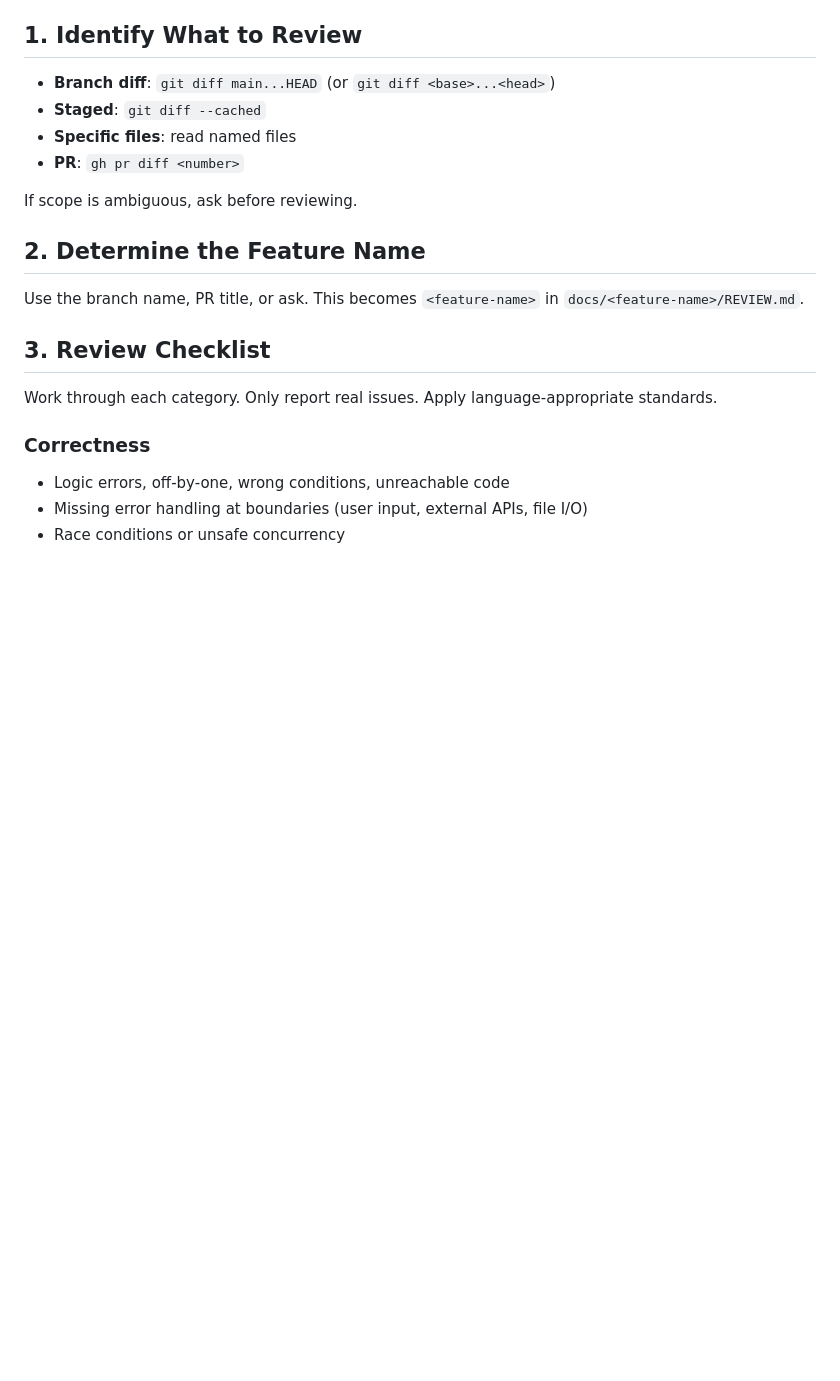
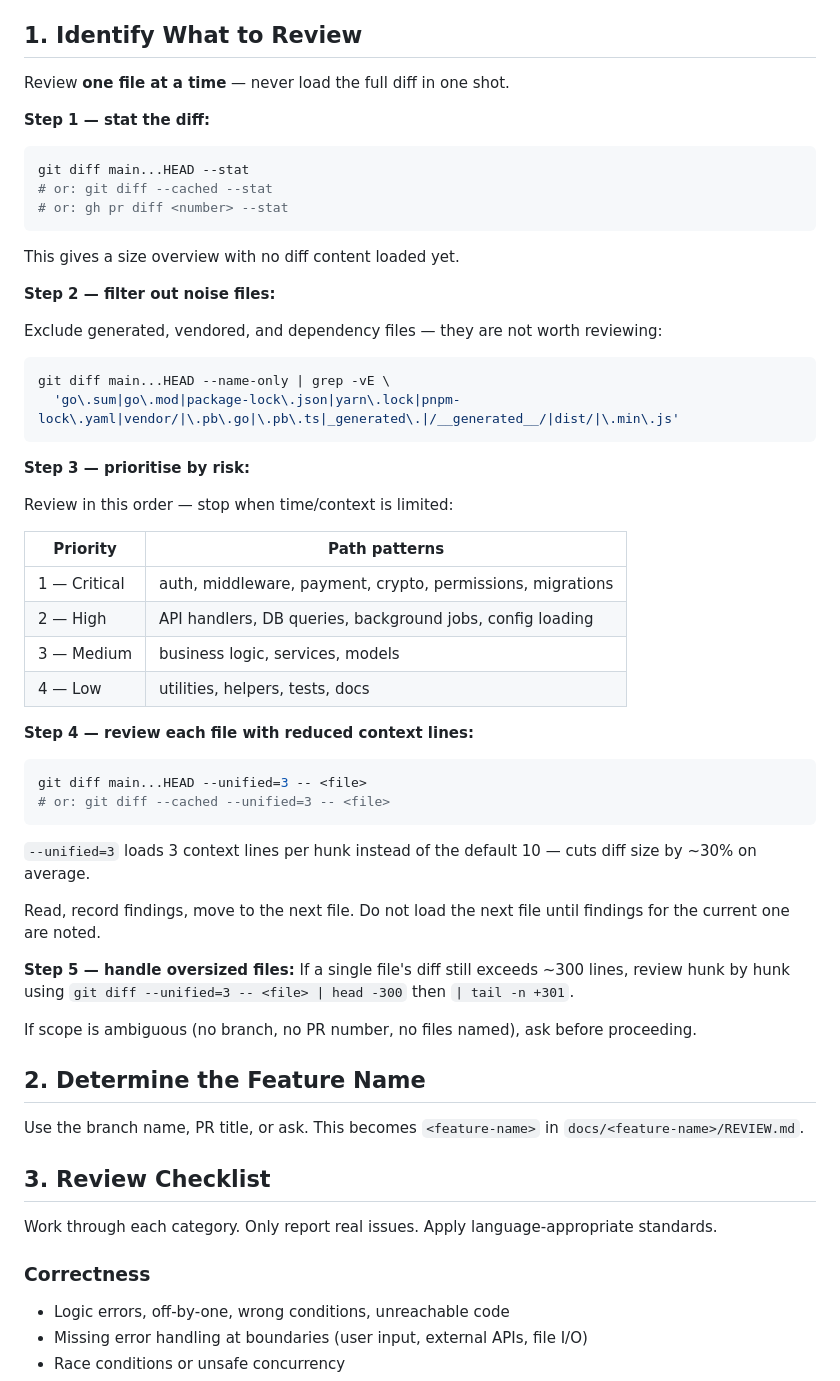
Before and after one commit to amjadjibon/skills, a Markdown page: skills/code-review/SKILL.md, the part around the change. Drawn GitHub-style; blank space fills up the shorter version.

Commit message:
feat: enhance code review guidelines with detailed steps for diff analysis and prioritization

````diff
--- a/skills/code-review/SKILL.md
+++ b/skills/code-review/SKILL.md
@@ -9,12 +9,52 @@ Review code changes — correctness, security, simplicity — and write findings
 
 ## 1. Identify What to Review
 
-- **Branch diff**: `git diff main...HEAD` (or `git diff <base>...<head>`)
-- **Staged**: `git diff --cached`
-- **Specific files**: read named files
-- **PR**: `gh pr diff <number>`
+Review **one file at a time** — never load the full diff in one shot.
 
-If scope is ambiguous, ask before reviewing.
+**Step 1 — stat the diff:**
+
+```bash
+git diff main...HEAD --stat
+# or: git diff --cached --stat
+# or: gh pr diff <number> --stat
+```
+
+This gives a size overview with no diff content loaded yet.
+
+**Step 2 — filter out noise files:**
+
+Exclude generated, vendored, and dependency files — they are not worth reviewing:
+
+```bash
+git diff main...HEAD --name-only | grep -vE \
+  'go\.sum|go\.mod|package-lock\.json|yarn\.lock|pnpm-lock\.yaml|vendor/|\.pb\.go|\.pb\.ts|_generated\.|/__generated__/|dist/|\.min\.js'
+```
+
+**Step 3 — prioritise by risk:**
+
+Review in this order — stop when time/context is limited:
+
+| Priority | Path patterns |
+|----------|--------------|
+| 1 — Critical | auth, middleware, payment, crypto, permissions, migrations |
+| 2 — High | API handlers, DB queries, background jobs, config loading |
+| 3 — Medium | business logic, services, models |
+| 4 — Low | utilities, helpers, tests, docs |
+
+**Step 4 — review each file with reduced context lines:**
+
+```bash
+git diff main...HEAD --unified=3 -- <file>
+# or: git diff --cached --unified=3 -- <file>
+```
+
+`--unified=3` loads 3 context lines per hunk instead of the default 10 — cuts diff size by ~30% on average.
+
+Read, record findings, move to the next file. Do not load the next file until findings for the current one are noted.
+
+**Step 5 — handle oversized files:** If a single file's diff still exceeds ~300 lines, review hunk by hunk using `git diff --unified=3 -- <file> | head -300` then `| tail -n +301`.
+
+If scope is ambiguous (no branch, no PR number, no files named), ask before proceeding.
 
 ## 2. Determine the Feature Name
 
````
